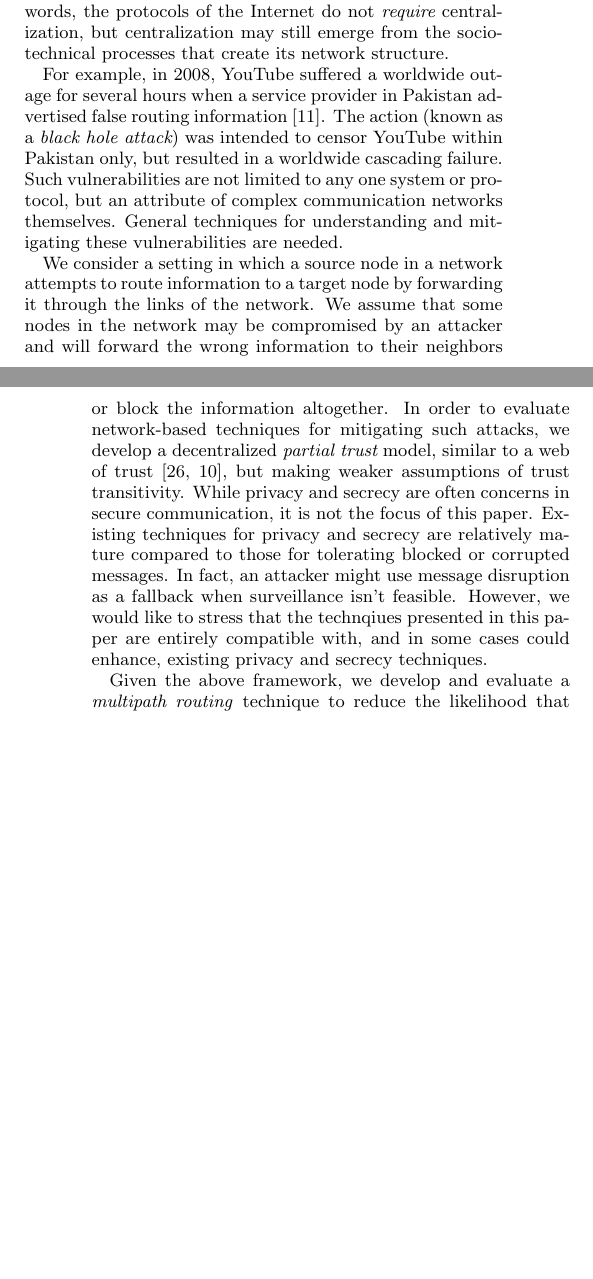
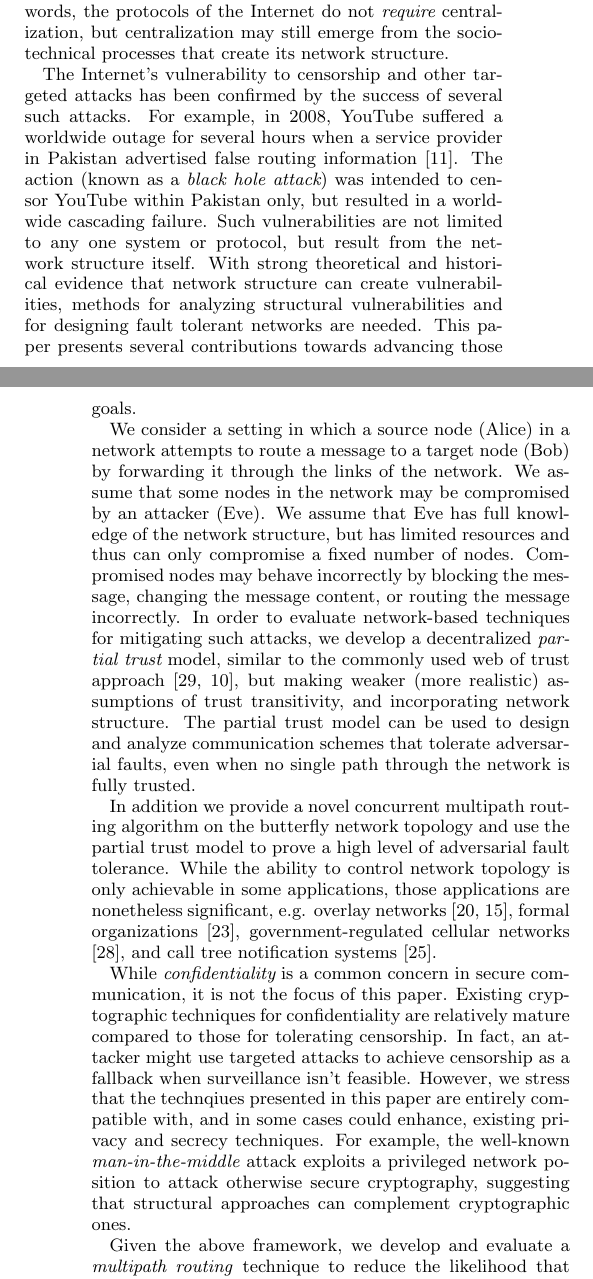
Before and after one commit to elplatt/Paper-Dissertation, a LaTeX paper (wsdm-2017/source/paper.tex): two parts of the columns of pages 1 and 2 of 9, joined at a grey line, cut so that both start at the same text, the shorter picture padded with empty space. Compiled offline with pdfLaTeX.

Commit message:
Revise intro and add references.

```diff
--- a/wsdm-2017/source/paper.tex
+++ b/wsdm-2017/source/paper.tex
@@ -10,6 +10,7 @@
 %\SetAlCapNameFnt{\small}
 %\SetAlCapHSkip{0pt}
 
+\usepackage[utf8]{inputenc}
 \usepackage{tikz}
 \usetikzlibrary{arrows,chains,decorations.pathreplacing}
 %\usepackage{draftwatermark}
@@ -218,36 +219,62 @@ In other words, the protocols of the Internet do not {\em require}
 centralization, but centralization may still emerge from the socio-technical
 processes that create its network structure.
 
-
+The Internet's vulnerability to censorship and other targeted attacks
+has been confirmed by the success of several such attacks.
 For example, in 2008, YouTube suffered a worldwide outage for several hours
 when a service provider in Pakistan advertised false routing information
 \cite{hunter_pakistan_2008}.
 The action (known as a {\em black hole attack}) was intended to censor YouTube
 within Pakistan only, but resulted in a worldwide cascading failure.
-Such vulnerabilities are not limited to any one system or protocol, but an
-attribute of complex communication networks themselves.
-General techniques for understanding and mitigating these vulnerabilities are
-needed.
+Such vulnerabilities are not limited to any one system or protocol,
+but result from the network structure itself.
+With strong theoretical and historical evidence that network structure
+can create vulnerabilities,
+methods for analyzing structural vulnerabilities and for designing
+fault tolerant networks are needed.
+This paper presents several contributions towards advancing those goals.
 
-We consider a setting in which a source node in a network attempts to route information
-to a target node by forwarding it through the links of the network. We
-assume that some nodes in the network may be compromised by an attacker
-and will forward the wrong information to their neighbors or
-block the information altogether.
+We consider a setting in which a source node (Alice)
+in a network attempts to route a message
+to a target node (Bob) by forwarding it through the links of the network.
+We assume that some nodes in the network may be compromised by an attacker
+(Eve).
+We assume that Eve has full knowledge of the network structure, but has
+limited resources and thus can only compromise a fixed number of nodes.
+Compromised nodes may behave incorrectly by blocking the message,
+changing the message content, or routing the message incorrectly.
 In order to evaluate network-based techniques for mitigating such attacks,
 we develop a decentralized {\em partial trust} model,
-similar to a web of trust
+similar to the commonly used web of trust approach
 \cite{zimmermann_official_1995,ferguson_practical_2003},
-but making weaker assumptions of trust transitivity.
-While privacy and secrecy are often concerns in secure communication,
+but making weaker (more realistic) assumptions of trust transitivity,
+and incorporating network structure.
+The partial trust model can be used to design and analyze communication
+schemes that tolerate adversarial faults,
+even when no single path through the network is fully trusted.
+
+In addition we provide a novel concurrent multipath routing algorithm
+on the butterfly network topology and use the partial trust model to prove
+a high level of adversarial fault tolerance.
+While the ability to control network topology is only achievable in some
+applications, those applications are nonetheless significant,
+e.g. overlay networks \cite{lua_survey_2005, korzun_structured_2013},
+formal organizations \cite{mohr_explaining_1982},
+government-regulated cellular networks \cite{walker_mass_2012},
+and call tree notification systems \cite{nickerson_thinking_2010}.
+
+While {\em confidentiality} is a common concern in secure communication,
 it is not the focus of this paper.
-Existing techniques for privacy and secrecy are relatively mature compared
-to those for tolerating blocked or corrupted messages.
-In fact, an attacker might use message disruption as a fallback when
-surveillance isn't feasible.
-However, we would like to stress that the technqiues presented in this paper
+Existing cryptographic techniques for confidentiality are relatively
+mature compared to those for tolerating censorship.
+In fact, an attacker might use targeted attacks to achieve censorship
+as a fallback when surveillance isn't feasible.
+However, we stress that the technqiues presented in this paper
 are entirely compatible with, and in some cases could enhance, existing
 privacy and secrecy techniques.
+For example, the well-known {\em man-in-the-middle} attack exploits a privileged
+network position to attack otherwise secure cryptography,
+suggesting that structural approaches can complement cryptographic ones.
 
 Given the above framework, we develop and evaluate a \emph{multipath routing} technique to reduce
 the likelihood that compromised nodes are undetected during the information
```
Also changed, not shown: wsdm-2017/source/paper.bib (+245 -218 lines).
